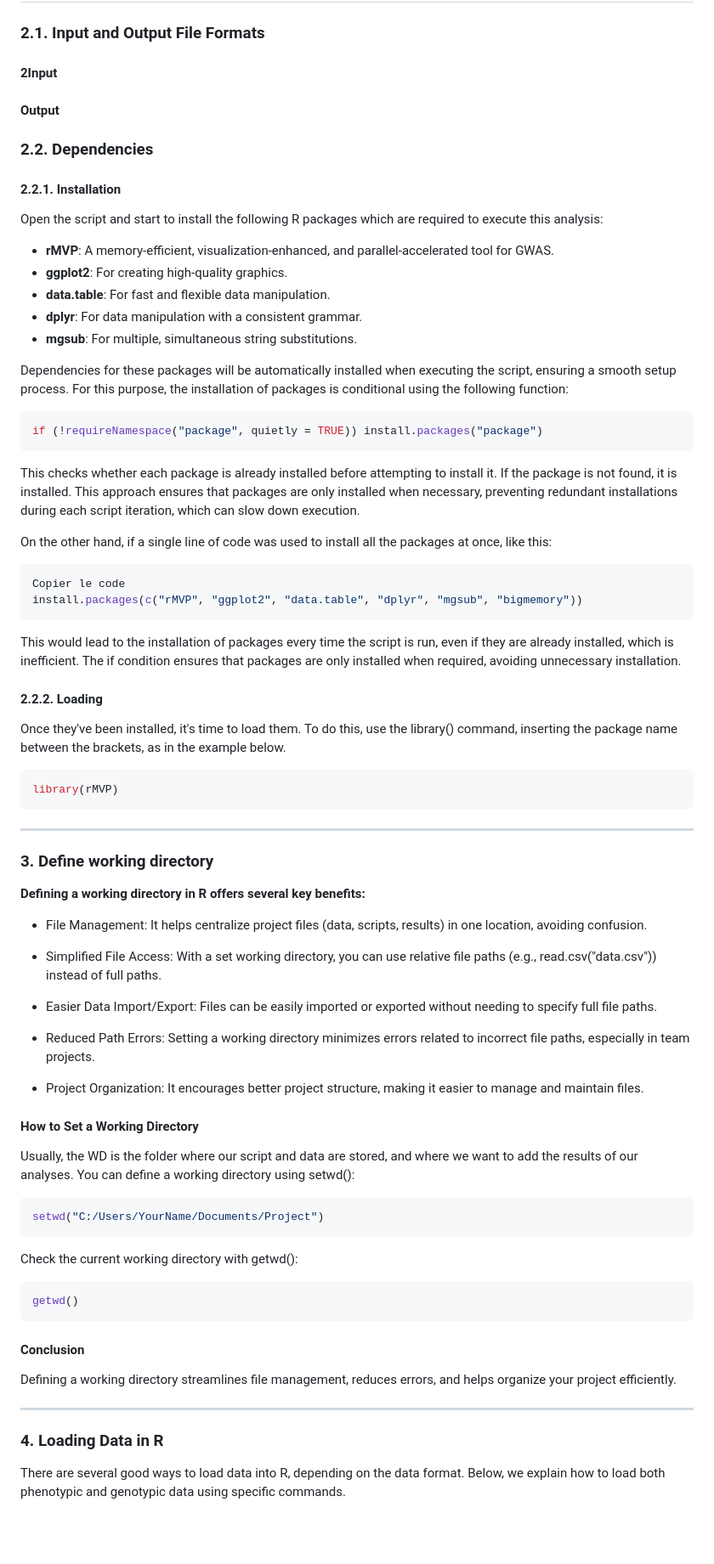
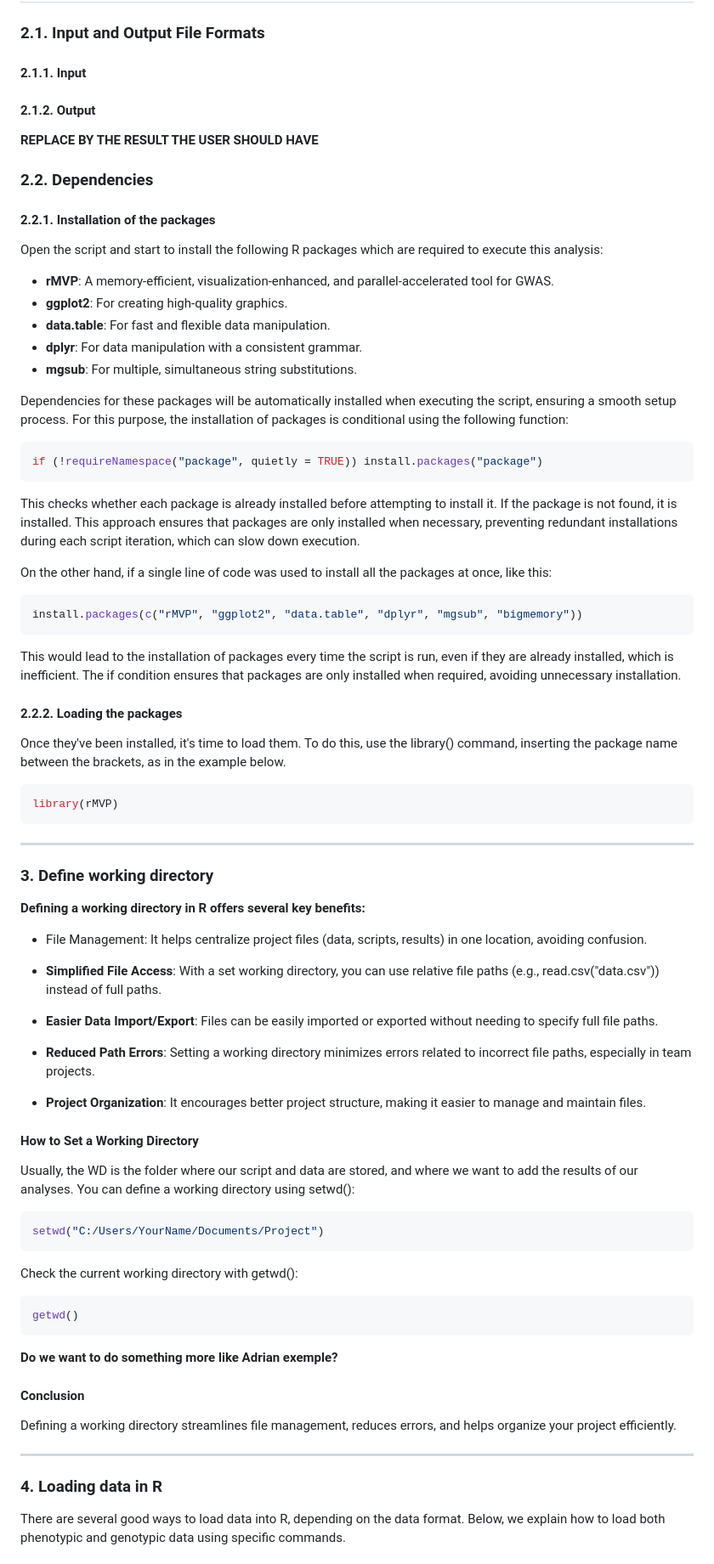
Before and after one commit to MA-Chiasson/BVG-7003-Devoir-3-FastTrackGWAS, a Markdown page: README.md, the part around the change printed below. Shown: that part at 85% size. Rendered like a GitHub page; blank space fills up the shorter version.

````diff
--- a/README.md
+++ b/README.md
@@ -56,19 +62,18 @@ RStudio is a user-friendly interface for R:
 
 ## 2. Script execution
 ### 2.1. Input and Output File Formats
-#### 2Input
-#### Output
+#### 2.1.1. Input
+#### 2.1.2. Output
+**REPLACE BY THE RESULT THE USER SHOULD HAVE**
 
 ### 2.2. **Dependencies**
-#### 2.2.1. Installation
+#### 2.2.1. Installation of the packages
 Open the script and start to install the following R packages which are required to execute this analysis:
-
 - **rMVP**: A memory-efficient, visualization-enhanced, and parallel-accelerated tool for GWAS.
 - **ggplot2**: For creating high-quality graphics.
 - **data.table**: For fast and flexible data manipulation.
 - **dplyr**: For data manipulation with a consistent grammar.
 - **mgsub**: For multiple, simultaneous string substitutions.
-
 
 Dependencies for these packages will be automatically installed when executing the script, ensuring a smooth setup process.
 For this purpose, the installation of packages is conditional using the following function:
@@ -82,12 +87,11 @@ This checks whether each package is already installed before attempting to insta
 On the other hand, if a single line of code was used to install all the packages at once, like this:
 
 ```r
-Copier le code
 install.packages(c("rMVP", "ggplot2", "data.table", "dplyr", "mgsub", "bigmemory"))
 ```
 This would lead to the installation of packages every time the script is run, even if they are already installed, which is inefficient. The if condition ensures that packages are only installed when required, avoiding unnecessary installation.
 
-#### 2.2.2. Loading
+#### 2.2.2. Loading the packages
 Once they've been installed, it's time to load them. To do this, use the library() command, inserting the package name between the brackets, as in the example below.
 ```r
 library(rMVP)
@@ -98,13 +102,13 @@ library(rMVP)
 
 - File Management: It helps centralize project files (data, scripts, results) in one location, avoiding confusion.
 
-- Simplified File Access: With a set working directory, you can use relative file paths (e.g., read.csv("data.csv")) instead of full paths.
+- **Simplified File Access**: With a set working directory, you can use relative file paths (e.g., read.csv("data.csv")) instead of full paths.
 
-- Easier Data Import/Export: Files can be easily imported or exported without needing to specify full file paths.
+- **Easier Data Import/Export**: Files can be easily imported or exported without needing to specify full file paths.
 
-- Reduced Path Errors: Setting a working directory minimizes errors related to incorrect file paths, especially in team projects.
+- **Reduced Path Errors**: Setting a working directory minimizes errors related to incorrect file paths, especially in team projects.
 
-- Project Organization: It encourages better project structure, making it easier to manage and maintain files.
+- **Project Organization**: It encourages better project structure, making it easier to manage and maintain files.
 
 #### How to Set a Working Directory
 Usually, the WD is the folder where our script and data are stored, and where we want to add the results of our analyses.
@@ -117,11 +121,13 @@ Check the current working directory with getwd():
 ```r
 getwd()
 ```
+**Do we want to do something more like Adrian exemple?**
+
 #### Conclusion
 Defining a working directory streamlines file management, reduces errors, and helps organize your project efficiently.
 
 ---
 
-### 4. Loading Data in R
+### 4. Loading data in R
 There are several good ways to load data into R, depending on the data format. Below, we explain how to load both phenotypic and genotypic data using specific commands.
 
````
Also changed, not shown: other parts of README.md (+10 -8 lines).
